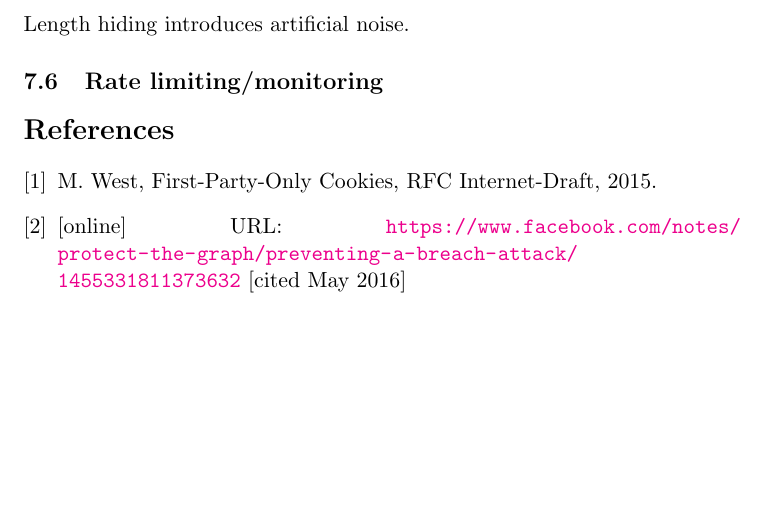
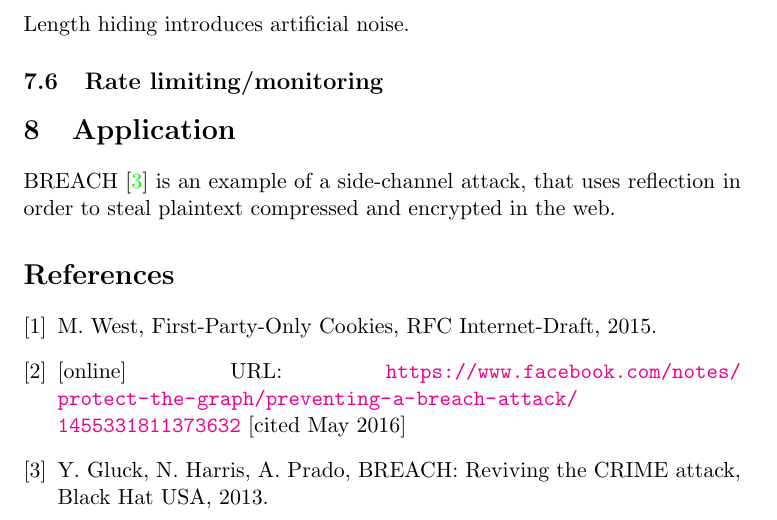
Before and after one commit to decrypto-org/rupture, a LaTeX document (etc/ccs/theory.tex): part of page 11 of 11, cut so that both start at the same text, the shorter picture padded with empty space. Compiled offline with pdfLaTeX.

Commit message:
Add application section

```diff
--- a/etc/ccs/theory.tex
+++ b/etc/ccs/theory.tex
@@ -613,7 +613,12 @@ Length hiding introduces artificial noise.
 %%% Attack time is bounded by security parameter $\lambda$
 \subsection{Rate limiting/monitoring}\label{subsec:monitoring}
 
-\begin{thebibliography}{2}
+\section{Application}\label{sec:application}
+
+BREACH \cite{c3} is an example of a side-channel attack, that uses reflection in
+order to steal plaintext compressed and encrypted in the web.
+
+\begin{thebibliography}{3}
 
 \bibitem{c1} M. West, First-Party-Only Cookies, RFC Internet-Draft, 2015.
 
@@ -621,6 +626,9 @@ Length hiding introduces artificial noise.
 \url{https://www.facebook.com/notes/protect-the-graph/preventing-a-breach-attack/1455331811373632}
 [cited May 2016]
 
+\bibitem{c3} Y. Gluck, N. Harris, A. Prado, BREACH: Reviving the CRIME attack,
+Black Hat USA, 2013.
+
 \end{thebibliography}
 
 \end{document}
```
